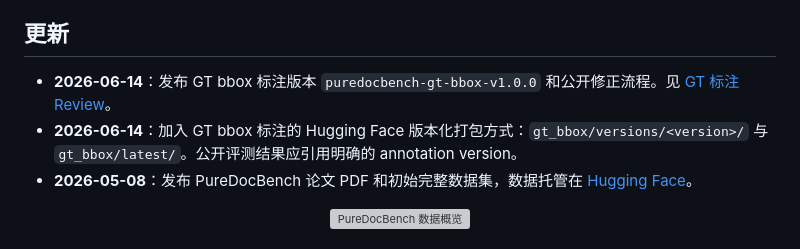
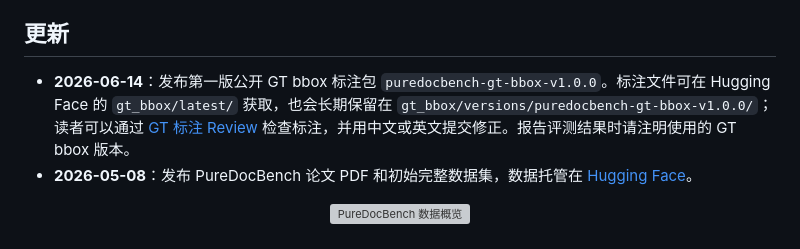
Before and after one commit to zhihengli-casia/PureDocBench, a Markdown page: docs/README_ZH.md, the part around the change. GitHub-like rendering; grey boxes are pictures that could not be loaded.

Commit message:
Clarify GT bbox release update

```diff
--- a/docs/README_ZH.md
+++ b/docs/README_ZH.md
@@ -16,8 +16,7 @@ PureDocBench 的文档图像由 HTML/CSS 源文件渲染生成，GT 标注从同
 
 ## 更新
 
-- **2026-06-14**：发布 GT bbox 标注版本 `puredocbench-gt-bbox-v1.0.0` 和公开修正流程。见 [GT 标注 Review](ANNOTATION_CORRECTIONS.md)。
-- **2026-06-14**：加入 GT bbox 标注的 Hugging Face 版本化打包方式：`gt_bbox/versions/<version>/` 与 `gt_bbox/latest/`。公开评测结果应引用明确的 annotation version。
+- **2026-06-14**：发布第一版公开 GT bbox 标注包 `puredocbench-gt-bbox-v1.0.0`。标注文件可在 Hugging Face 的 `gt_bbox/latest/` 获取，也会长期保留在 `gt_bbox/versions/puredocbench-gt-bbox-v1.0.0/`；读者可以通过 [GT 标注 Review](ANNOTATION_CORRECTIONS.md) 检查标注，并用中文或英文提交修正。报告评测结果时请注明使用的 GT bbox 版本。
 - **2026-05-08**：发布 PureDocBench 论文 PDF 和初始完整数据集，数据托管在 [Hugging Face](https://huggingface.co/datasets/zhihengli-casia/puredocbench)。
 
 <p align="center">
```
Also changed, not shown: README.md (+1 -2 lines).
